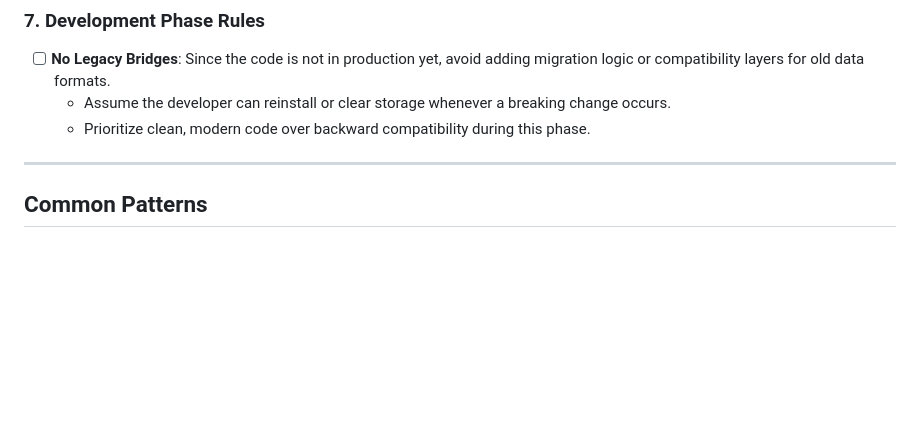
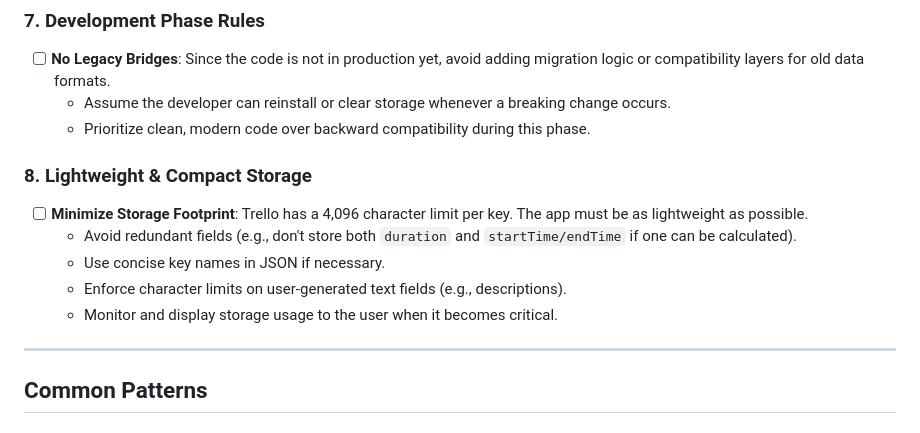
Before and after one commit to nikiitin/TimeUp, a Markdown page: .agent/rules.md, the part around the change. GitHub-like rendering; blank space fills up the shorter version.

Commit message:
Add lightweight storage rules to development guidelines

```diff
--- a/.agent/rules.md
+++ b/.agent/rules.md
@@ -57,6 +57,12 @@ Before committing any code changes, VERIFY all of the following:
 - [ ] **No Legacy Bridges**: Since the code is not in production yet, avoid adding migration logic or compatibility layers for old data formats.
   - Assume the developer can reinstall or clear storage whenever a breaking change occurs.
   - Prioritize clean, modern code over backward compatibility during this phase.
+### 8. Lightweight & Compact Storage
+- [ ] **Minimize Storage Footprint**: Trello has a 4,096 character limit per key. The app must be as lightweight as possible.
+  - Avoid redundant fields (e.g., don't store both `duration` and `startTime/endTime` if one can be calculated).
+  - Use concise key names in JSON if necessary.
+  - Enforce character limits on user-generated text fields (e.g., descriptions).
+  - Monitor and display storage usage to the user when it becomes critical.
 
 ---
 
```
